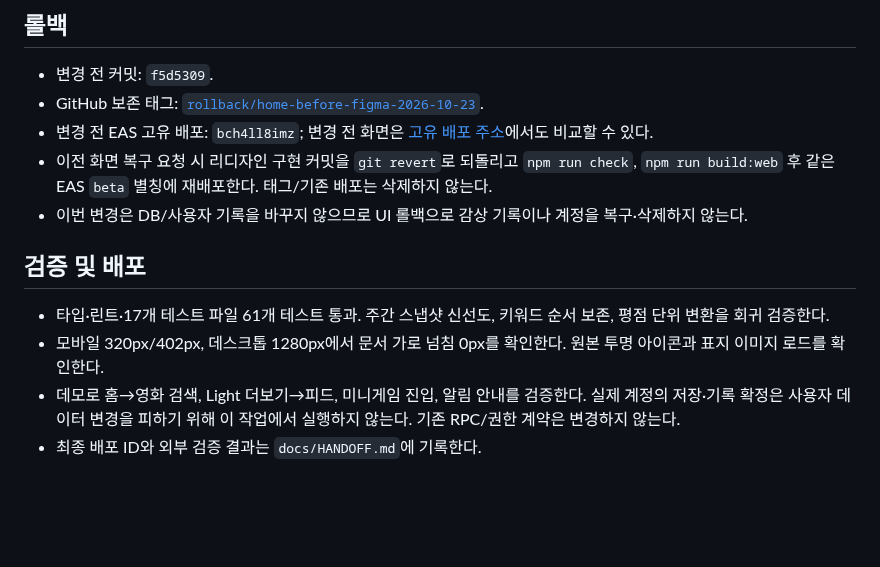
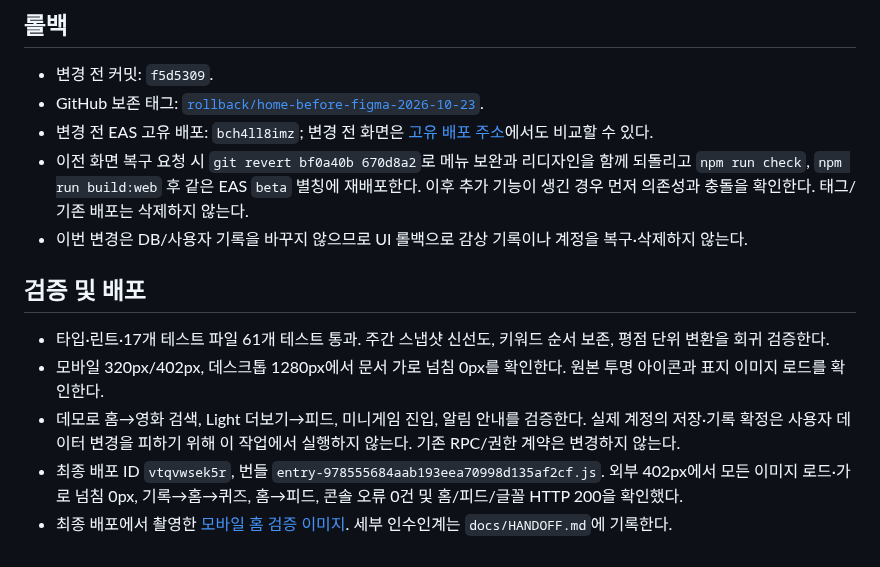
Before and after one commit to hoya0328/flick, a Markdown page: docs/HOME_REDESIGN.md, the part around the change. GitHub-like rendering; blank space fills up the shorter version.

```diff
--- a/docs/HOME_REDESIGN.md
+++ b/docs/HOME_REDESIGN.md
@@ -38,7 +38,7 @@
 - 변경 전 커밋: `f5d5309`.
 - GitHub 보존 태그: [`rollback/home-before-figma-2026-10-23`](https://github.com/hoya0328/flick/tree/rollback/home-before-figma-2026-10-23).
 - 변경 전 EAS 고유 배포: `bch4ll8imz`; 변경 전 화면은 [고유 배포 주소](https://flick-film-journal--bch4ll8imz.expo.app)에서도 비교할 수 있다.
-- 이전 화면 복구 요청 시 리디자인 구현 커밋을 `git revert`로 되돌리고 `npm run check`, `npm run build:web` 후 같은 EAS `beta` 별칭에 재배포한다. 태그/기존 배포는 삭제하지 않는다.
+- 이전 화면 복구 요청 시 `git revert bf0a40b 670d8a2`로 메뉴 보완과 리디자인을 함께 되돌리고 `npm run check`, `npm run build:web` 후 같은 EAS `beta` 별칭에 재배포한다. 이후 추가 기능이 생긴 경우 먼저 의존성과 충돌을 확인한다. 태그/기존 배포는 삭제하지 않는다.
 - 이번 변경은 DB/사용자 기록을 바꾸지 않으므로 UI 롤백으로 감상 기록이나 계정을 복구·삭제하지 않는다.
 
 ## 검증 및 배포
@@ -46,4 +46,5 @@
 - 타입·린트·17개 테스트 파일 61개 테스트 통과. 주간 스냅샷 신선도, 키워드 순서 보존, 평점 단위 변환을 회귀 검증한다.
 - 모바일 320px/402px, 데스크톱 1280px에서 문서 가로 넘침 0px를 확인한다. 원본 투명 아이콘과 표지 이미지 로드를 확인한다.
 - 데모로 홈→영화 검색, Light 더보기→피드, 미니게임 진입, 알림 안내를 검증한다. 실제 계정의 저장·기록 확정은 사용자 데이터 변경을 피하기 위해 이 작업에서 실행하지 않는다. 기존 RPC/권한 계약은 변경하지 않는다.
-- 최종 배포 ID와 외부 검증 결과는 `docs/HANDOFF.md`에 기록한다.
+- 최종 배포 ID `vtqvwsek5r`, 번들 `entry-978555684aab193eea70998d135af2cf.js`. 외부 402px에서 모든 이미지 로드·가로 넘침 0px, 기록→홈→퀴즈, 홈→피드, 콘솔 오류 0건 및 홈/피드/글꼴 HTTP 200을 확인했다.
+- 최종 배포에서 촬영한 [모바일 홈 검증 이미지](assets/home-figma-2026-10-23.png). 세부 인수인계는 `docs/HANDOFF.md`에 기록한다.
```
Also changed, not shown: docs/HANDOFF.md (+3 -1 lines), docs/assets/home-figma-2026-10-23.png (added).
